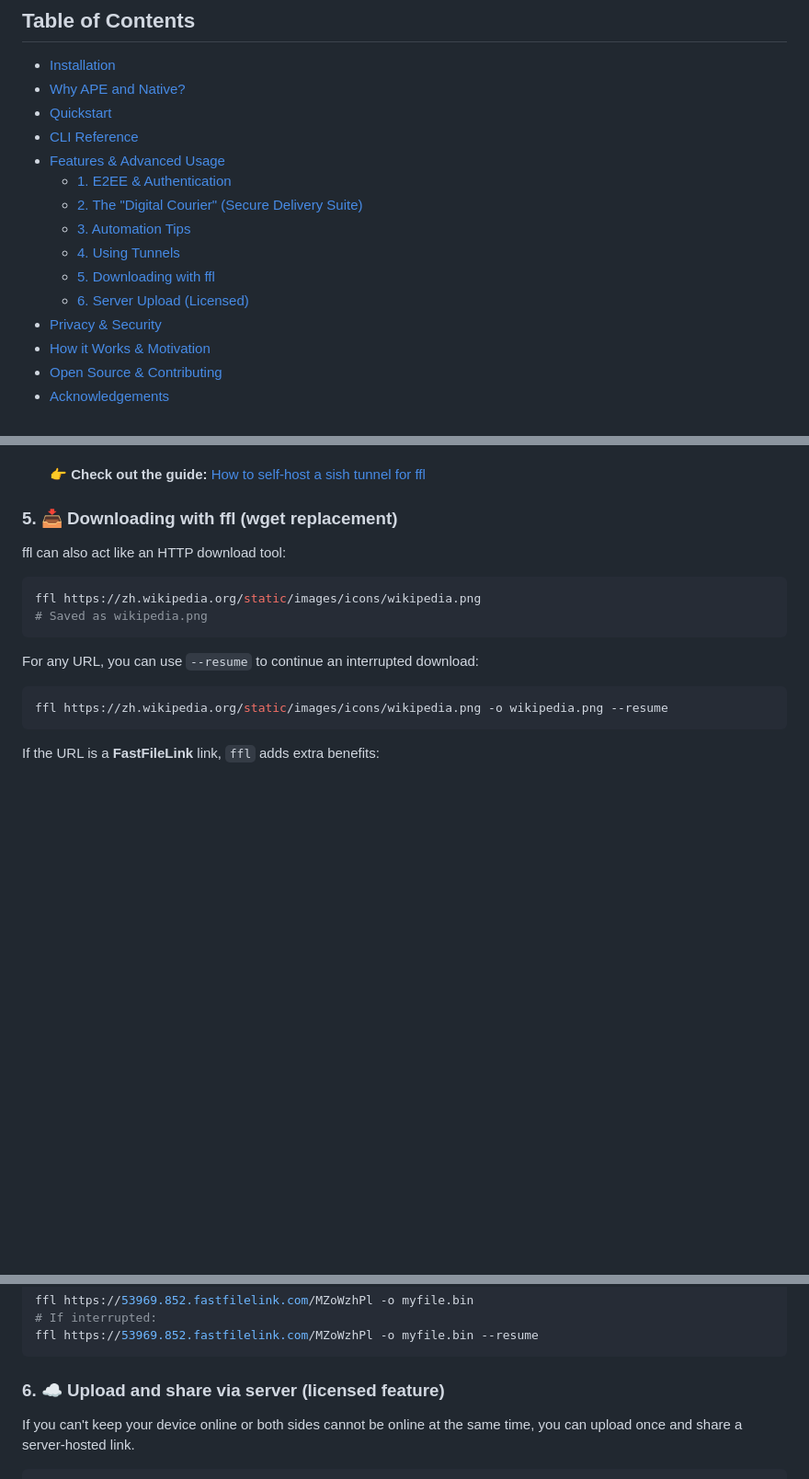
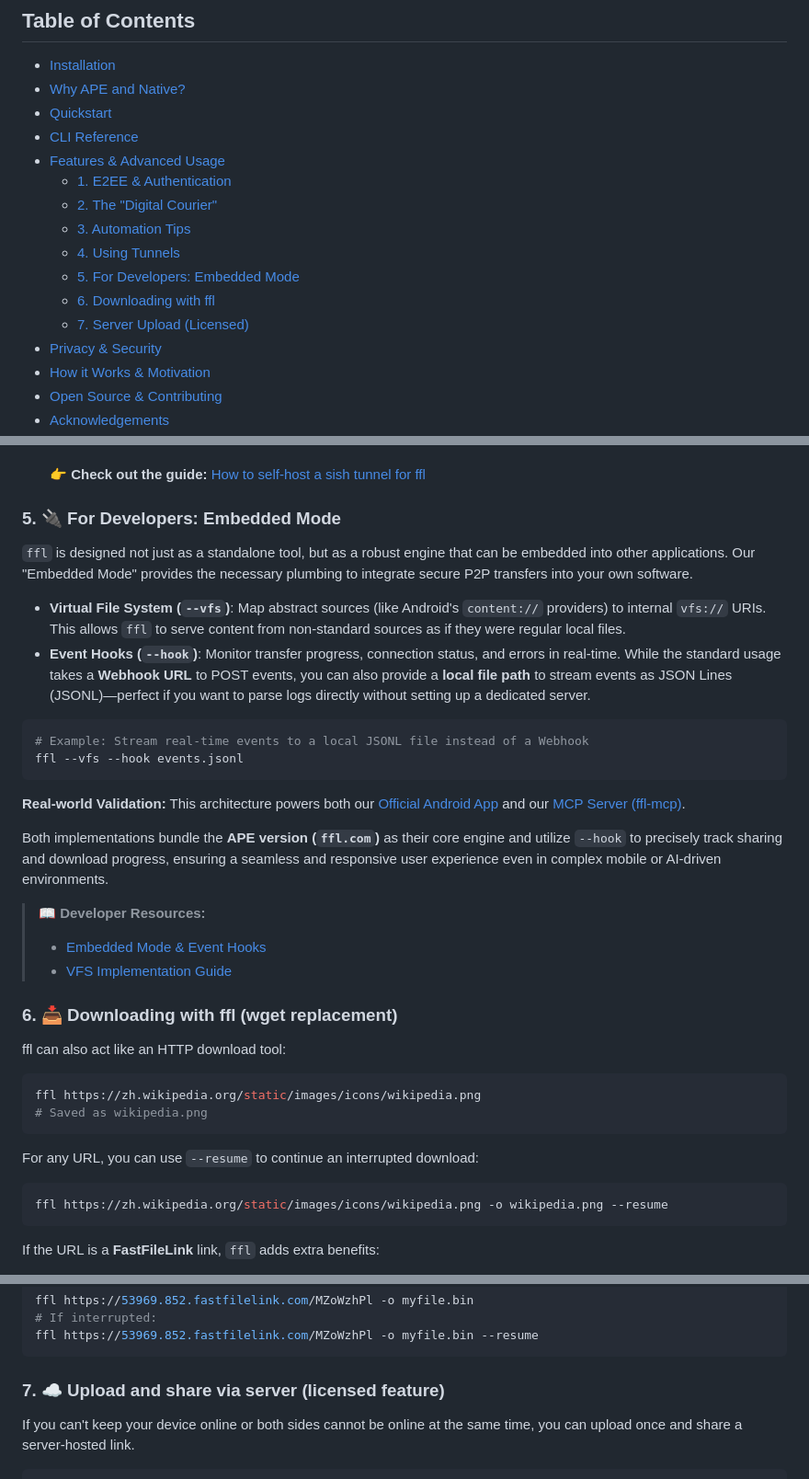
Before and after one commit to nuwainfo/ffl, a Markdown page: README.md, 3 parts joined by grey strips. Shown at 92% size. Rendered like a GitHub page; blank space fills up the shorter version.

Commit message:
Add embeded mode section

````diff
--- a/README.md
+++ b/README.md
@@ -49,11 +49,12 @@ Workflows like this also pair naturally with tools such as [llamafile](https://g
 - [CLI Reference](#cli-reference-short-version)
 - [Features & Advanced Usage](#features--advanced-usage)
   - [1. E2EE & Authentication](#1--end-to-end-encryption--authentication)
-  - [2. The "Digital Courier" (Secure Delivery Suite)](#2--the-digital-courier-secure-delivery-suite)
+  - [2. The "Digital Courier"](#2--the-digital-courier-secure-delivery-suite)
   - [3. Automation Tips](#3--automation-tips)
   - [4. Using Tunnels](#4--using-tunnels)
-  - [5. Downloading with ffl](#5--downloading-with-ffl-wget-replacement)
-  - [6. Server Upload (Licensed)](#6--upload-and-share-via-server-licensed-feature)
+  - [5. For Developers: Embedded Mode](#5--for-developers-embedded-mode)
+  - [6. Downloading with ffl](#6--downloading-with-ffl-wget-replacement)
+  - [7. Server Upload (Licensed)](#7--upload-and-share-via-server-licensed-feature)
 - [Privacy & Security](#privacy--security)
 - [How it Works & Motivation](#how-it-works--motivation)
 - [Open Source & Contributing](#open-source--contributing)
@@ -614,7 +615,30 @@ ffl download https://my-fixed-tunnel.com/nightly-build
 
   👉 **Check out the guide:** [How to self-host a sish tunnel for ffl](https://github.com/nuwainfo/ffl/wiki/Self%E2%80%90host-a-sish-tunnel)
 
-### 5. 📥 Downloading with ffl (wget replacement)
+
+### 5. 🔌 For Developers: Embedded Mode
+
+`ffl` is designed not just as a standalone tool, but as a robust engine that can be embedded into other applications. Our "Embedded Mode" provides the necessary plumbing to integrate secure P2P transfers into your own software.
+
+* **Virtual File System (`--vfs`)**: Map abstract sources (like Android's `content://` providers) to internal `vfs://` URIs. This allows `ffl` to serve content from non-standard sources as if they were regular local files.
+* **Event Hooks (`--hook`)**: Monitor transfer progress, connection status, and errors in real-time. While the standard usage takes a **Webhook URL** to POST events, you can also provide a **local file path** to stream events as JSON Lines (JSONL)—perfect if you want to parse logs directly without setting up a dedicated server.
+
+```bash
+# Example: Stream real-time events to a local JSONL file instead of a Webhook
+ffl --vfs --hook events.jsonl
+```
+
+**Real-world Validation:**
+This architecture powers both our [Official Android App](https://play.google.com/store/apps/details?id=com.fastfilelink.wrapper) and our [MCP Server (ffl-mcp)](https://github.com/nuwainfo/ffl-mcp).
+
+Both implementations bundle the **APE version (`ffl.com`)** as their core engine and utilize `--hook` to precisely track sharing and download progress, ensuring a seamless and responsive user experience even in complex mobile or AI-driven environments.
+
+> 📖 **Developer Resources:**
+> * [Embedded Mode & Event Hooks](https://github.com/nuwainfo/ffl/wiki/Embedded-Mode-&-Event-Hooks)
+> * [VFS Implementation Guide](https://github.com/nuwainfo/ffl/wiki/VFS-Implementation-Guide)
+
+
+### 6. 📥 Downloading with ffl (wget replacement)
 
 ffl can also act like an HTTP download tool:
 
@@ -639,7 +663,7 @@ ffl https://53969.852.fastfilelink.com/MZoWzhPl -o myfile.bin
 ffl https://53969.852.fastfilelink.com/MZoWzhPl -o myfile.bin --resume
 ```
 
-### 6. ☁️ Upload and share via server (licensed feature)
+### 7. ☁️ Upload and share via server (licensed feature)
 
 If you can't keep your device online or both sides cannot be online at the same time, you can upload once and share a server-hosted link.
 
````
